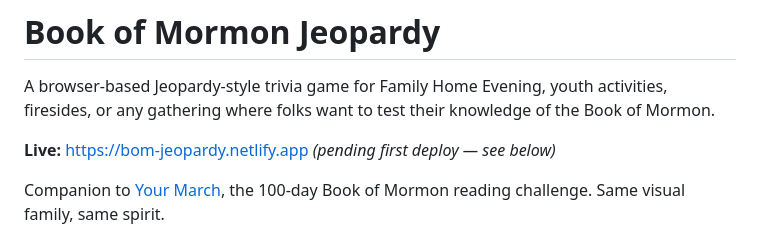
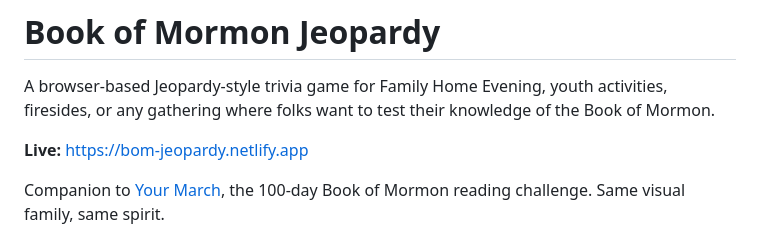
Before and after one commit to chriskarl/book-of-mormon-jeopardy, a Markdown page: README.md, the part around the change. GitHub-like rendering.

Commit message:
docs: mark Netlify deploy as live
Co-Authored-By: Claude Opus 4.7 (1M context) <noreply@anthropic.com>

```diff
--- a/README.md
+++ b/README.md
@@ -2,7 +2,7 @@
 
 A browser-based Jeopardy-style trivia game for Family Home Evening, youth activities, firesides, or any gathering where folks want to test their knowledge of the Book of Mormon.
 
-**Live:** https://bom-jeopardy.netlify.app *(pending first deploy — see below)*
+**Live:** https://bom-jeopardy.netlify.app
 
 Companion to [Your March](https://peppy-squirrel-88ede7.netlify.app), the 100-day Book of Mormon reading challenge. Same visual family, same spirit.
 
```
